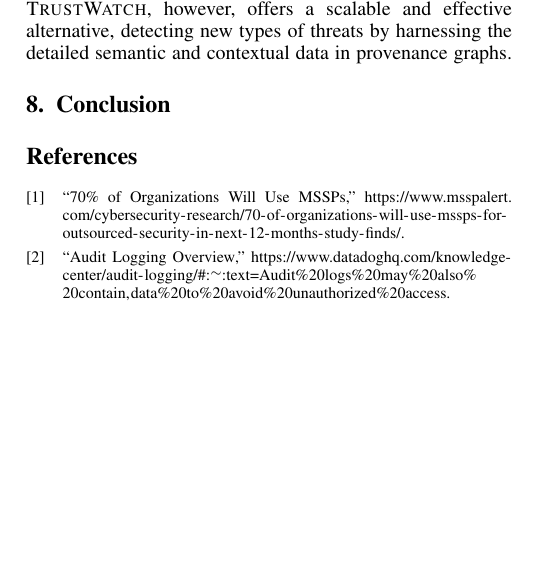
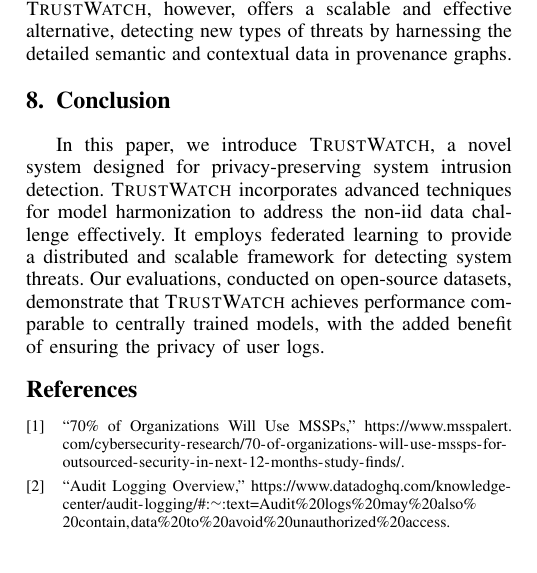
Before and after one commit to DART-Laboratory/gestalt, a LaTeX paper (paper/main.tex, which reads paper/conclusion.tex): part of one column of page 4 of 5, cut so that both start at the same text, the shorter picture padded with empty space. Compiled offline with pdfLaTeX; a missing font is replaced by an installed copy or a similar font; a LaTeX package or settings file that is missing is left out.

Commit message:
added conclusion

```diff
--- a/paper/conclusion.tex
+++ b/paper/conclusion.tex
@@ -1,2 +1,4 @@
 \section{Conclusion}
 \label{sec:conclusion}
+
+In this paper, we introduce \Sys, a novel system designed for privacy-preserving system intrusion detection. \Sys incorporates advanced techniques for model harmonization to address the non-iid data challenge effectively. It employs federated learning to provide a distributed and scalable framework for detecting system threats. Our evaluations, conducted on open-source datasets, demonstrate that \Sys achieves performance comparable to centrally trained models, with the added benefit of ensuring the privacy of user logs.
```
